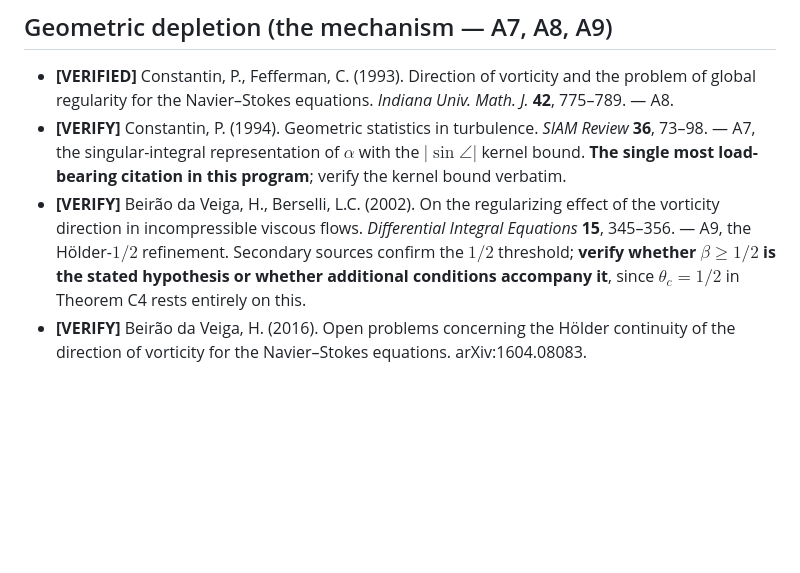
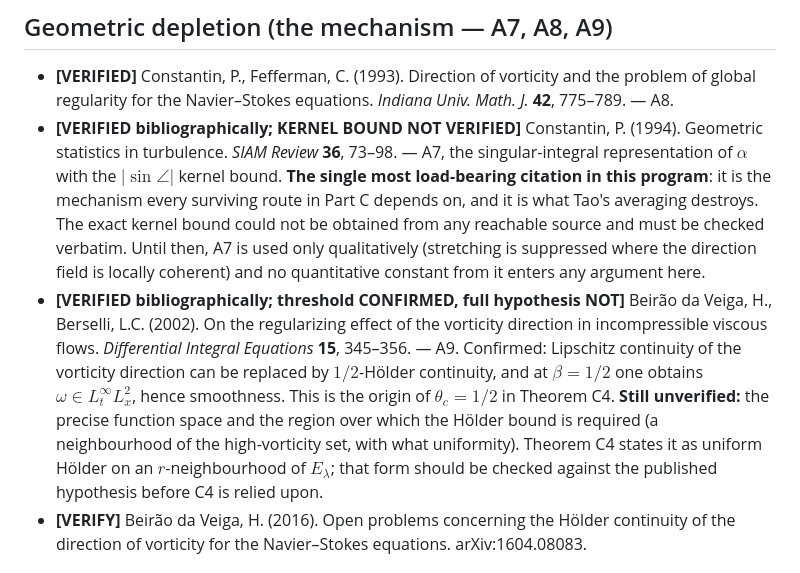
Before and after one commit to achaudhry615/synapsis-site, a Markdown page: ns-regularity/paper/references.md, the part around the change. Drawn GitHub-style; blank space fills up the shorter version.

```diff
--- a/ns-regularity/paper/references.md
+++ b/ns-regularity/paper/references.md
@@ -44,16 +44,26 @@ what we claim to have reduced.
 - **[VERIFIED]** Constantin, P., Fefferman, C. (1993). Direction of vorticity and
   the problem of global regularity for the Navier–Stokes equations. *Indiana
   Univ. Math. J.* **42**, 775–789. — A8.
-- **[VERIFY]** Constantin, P. (1994). Geometric statistics in turbulence. *SIAM
-  Review* **36**, 73–98. — A7, the singular-integral representation of $\alpha$
-  with the $|\sin\angle|$ kernel bound. **The single most load-bearing citation
-  in this program**; verify the kernel bound verbatim.
-- **[VERIFY]** Beirão da Veiga, H., Berselli, L.C. (2002). On the regularizing
-  effect of the vorticity direction in incompressible viscous flows. *Differential
-  Integral Equations* **15**, 345–356. — A9, the Hölder-$1/2$ refinement.
-  Secondary sources confirm the $1/2$ threshold; **verify whether $\beta\ge1/2$ is
-  the stated hypothesis or whether additional conditions accompany it**, since
-  $\theta_c=1/2$ in Theorem C4 rests entirely on this.
+- **[VERIFIED bibliographically; KERNEL BOUND NOT VERIFIED]** Constantin, P.
+  (1994). Geometric statistics in turbulence. *SIAM Review* **36**, 73–98. — A7,
+  the singular-integral representation of $\alpha$ with the $|\sin\angle|$ kernel
+  bound. **The single most load-bearing citation in this program**: it is the
+  mechanism every surviving route in Part C depends on, and it is what Tao's
+  averaging destroys. The exact kernel bound could not be obtained from any
+  reachable source and must be checked verbatim. Until then, A7 is used only
+  qualitatively (stretching is suppressed where the direction field is locally
+  coherent) and no quantitative constant from it enters any argument here.
+- **[VERIFIED bibliographically; threshold CONFIRMED, full hypothesis NOT]**
+  Beirão da Veiga, H., Berselli, L.C. (2002). On the regularizing effect of the
+  vorticity direction in incompressible viscous flows. *Differential Integral
+  Equations* **15**, 345–356. — A9. Confirmed: Lipschitz continuity of the
+  vorticity direction can be replaced by $1/2$-Hölder continuity, and at
+  $\beta=1/2$ one obtains $\omega\in L^\infty_tL^2_x$, hence smoothness. This is
+  the origin of $\theta_c=1/2$ in Theorem C4. **Still unverified:** the precise
+  function space and the region over which the Hölder bound is required (a
+  neighbourhood of the high-vorticity set, with what uniformity). Theorem C4
+  states it as uniform Hölder on an $r$-neighbourhood of $E_\lambda$; that form
+  should be checked against the published hypothesis before C4 is relied upon.
 - **[VERIFY]** Beirão da Veiga, H. (2016). Open problems concerning the Hölder
   continuity of the direction of vorticity for the Navier–Stokes equations.
   arXiv:1604.08083.
```
Also changed, not shown: ns-regularity/prereg/FREEZE_BLOCKERS.md (added, +72 -0 lines).
